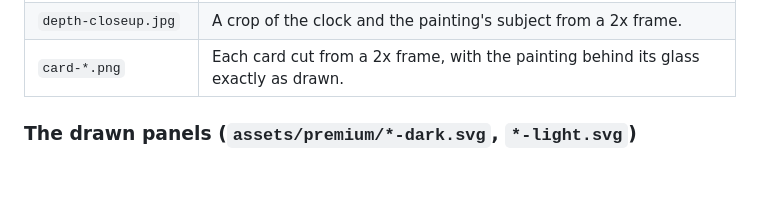
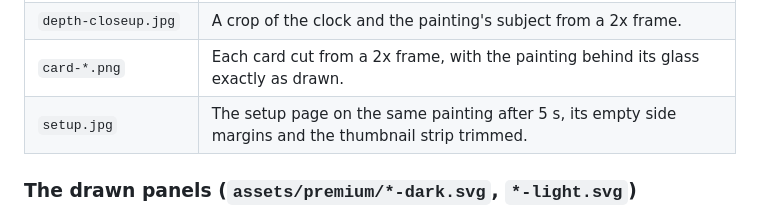
Before and after one commit to Sohwhat6420/designyourtv, a Markdown page: docs/numbers.md, the part around the change. GitHub-like rendering; blank space fills up the shorter version.

```diff
--- a/docs/numbers.md
+++ b/docs/numbers.md
@@ -137,6 +137,7 @@ script with your own painting and icons, but not reproduce these exact frames fr
 | `night.jpg` | Night on OK. |
 | `depth-closeup.jpg` | A crop of the clock and the painting's subject from a 2x frame. |
 | `card-*.png` | Each card cut from a 2x frame, with the painting behind its glass exactly as drawn. |
+| `setup.jpg` | The setup page on the same painting after 5 s, its empty side margins and the thumbnail strip trimmed. |
 
 ### The drawn panels (`assets/premium/*-dark.svg`, `*-light.svg`)
 
```
Also changed, not shown: README.md (+1 -1 lines), assets/premium/setup.jpg (added).
